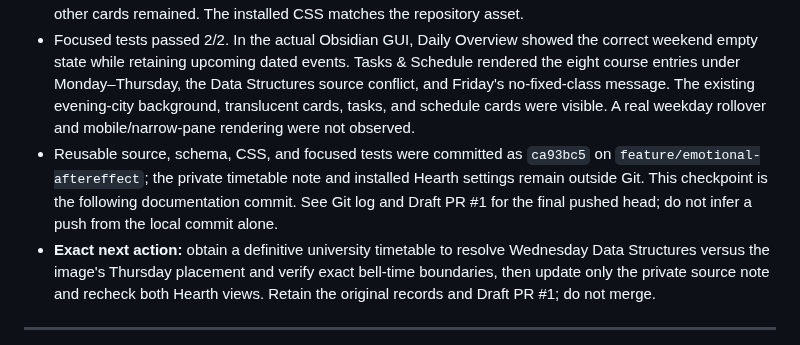
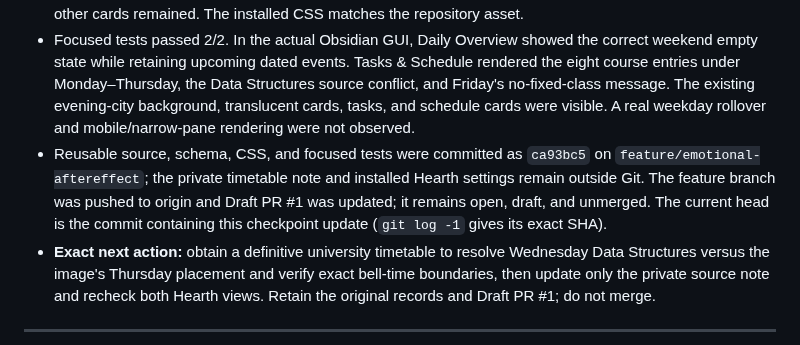
Before and after one commit to zhihao21/personal-ai-os-v4, a Markdown page: docs/DEVELOPMENT_STATE.md, the part around the change. Rendered like a GitHub page.

Commit message:
Record verified timetable push and draft PR state

```diff
--- a/docs/DEVELOPMENT_STATE.md
+++ b/docs/DEVELOPMENT_STATE.md
@@ -4,7 +4,7 @@
 - Created one private recurring source note at `Personal AI OS V4 Prototype/Data/每週課表.md` in the existing vault: eight course entries (seven owner-confirmed weekday/course pairs plus one screenshot-only course), Asia/Taipei, weekday, optional start/end, source confidence, and Friday without fixed classes. It is outside Git. No recurring event notes were generated. Existing dated schedule records remain separate and continue to appear in the existing upcoming/week cards.
 - Updated only the Daily Overview `overview-classes` card to show today's fixed classes and the Tasks & Schedule `tasks-classes` card to show a five-day grid. The queries read the private source through Dataview and flag uncertain times and the screenshot-only class. Added scoped responsive glass styling and a public schema without committing private course data. Before updating installed Hearth settings and CSS, copied both to `C:/Users/user/Documents/Personal AI OS Backups/timetable-before-20261017`. Installed configuration comparison found exactly those two Hearth cards changed; all five dashboards and other cards remained. The installed CSS matches the repository asset.
 - Focused tests passed 2/2. In the actual Obsidian GUI, Daily Overview showed the correct weekend empty state while retaining upcoming dated events. Tasks & Schedule rendered the eight course entries under Monday–Thursday, the Data Structures source conflict, and Friday's no-fixed-class message. The existing evening-city background, translucent cards, tasks, and schedule cards were visible. A real weekday rollover and mobile/narrow-pane rendering were not observed.
-- Reusable source, schema, CSS, and focused tests were committed as `ca93bc5` on `feature/emotional-aftereffect`; the private timetable note and installed Hearth settings remain outside Git. This checkpoint is the following documentation commit. See Git log and Draft PR #1 for the final pushed head; do not infer a push from the local commit alone.
+- Reusable source, schema, CSS, and focused tests were committed as `ca93bc5` on `feature/emotional-aftereffect`; the private timetable note and installed Hearth settings remain outside Git. The feature branch was pushed to origin and Draft PR #1 was updated; it remains open, draft, and unmerged. The current head is the commit containing this checkpoint update (`git log -1` gives its exact SHA).
 - **Exact next action:** obtain a definitive university timetable to resolve Wednesday Data Structures versus the image's Thursday placement and verify exact bell-time boundaries, then update only the private source note and recheck both Hearth views. Retain the original records and Draft PR #1; do not merge.
 
 ---
```
